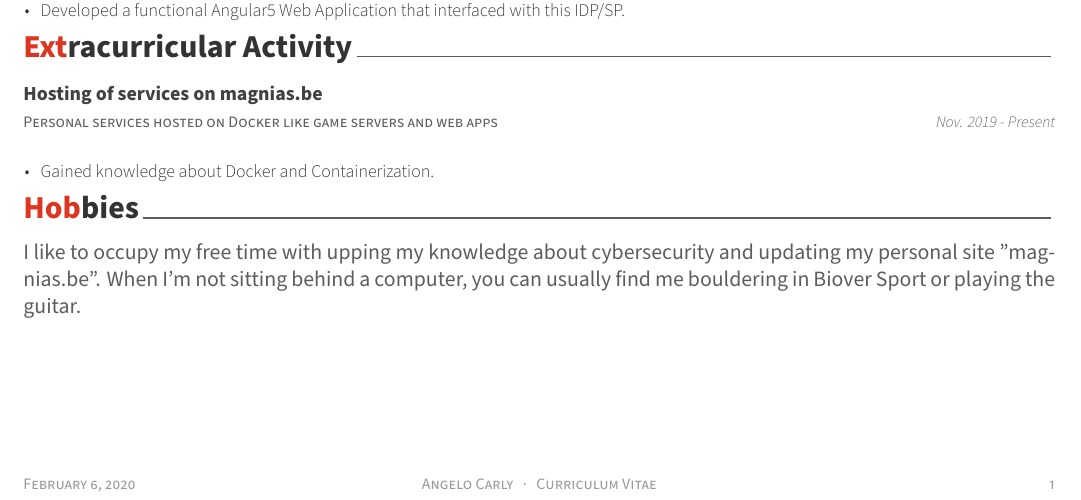
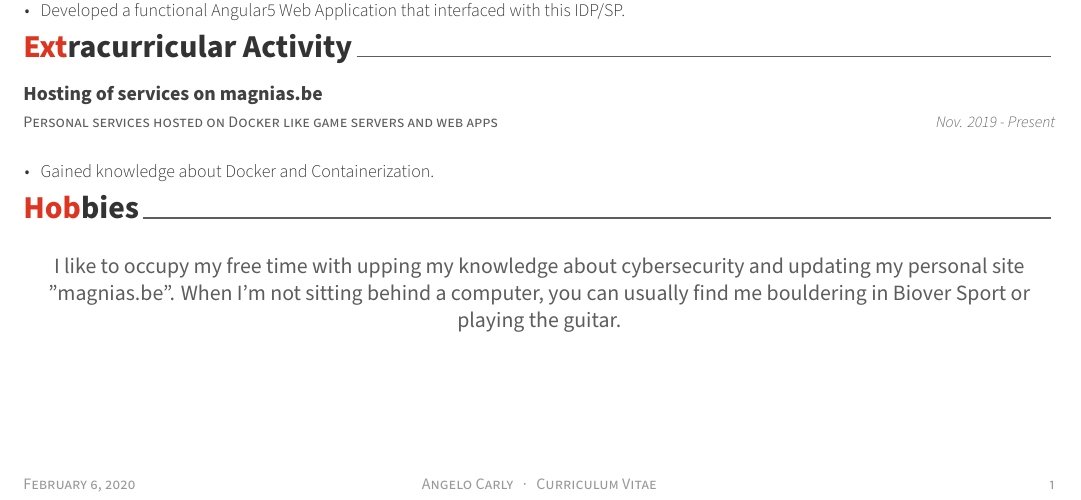
Before and after one commit to angelocarly/CV, a LaTeX CV (cv.tex, which reads cv/hobbies.tex): part of the page, cut so that both start at the same text. Compiled offline with XeLaTeX.

Commit message:
Change markup hobbies

```diff
--- a/cv/hobbies.tex
+++ b/cv/hobbies.tex
@@ -3,7 +3,10 @@
 %-------------------------------------------------------------------------------
 \cvsection{Hobbies}
 
-
+\begin{cventries}
+  \cventry
+	{afsdasfd}
+\end{cventries}
 %-------------------------------------------------------------------------------
 %	CONTENT
 %-------------------------------------------------------------------------------
```
Also changed, not shown: cv.pdf.
